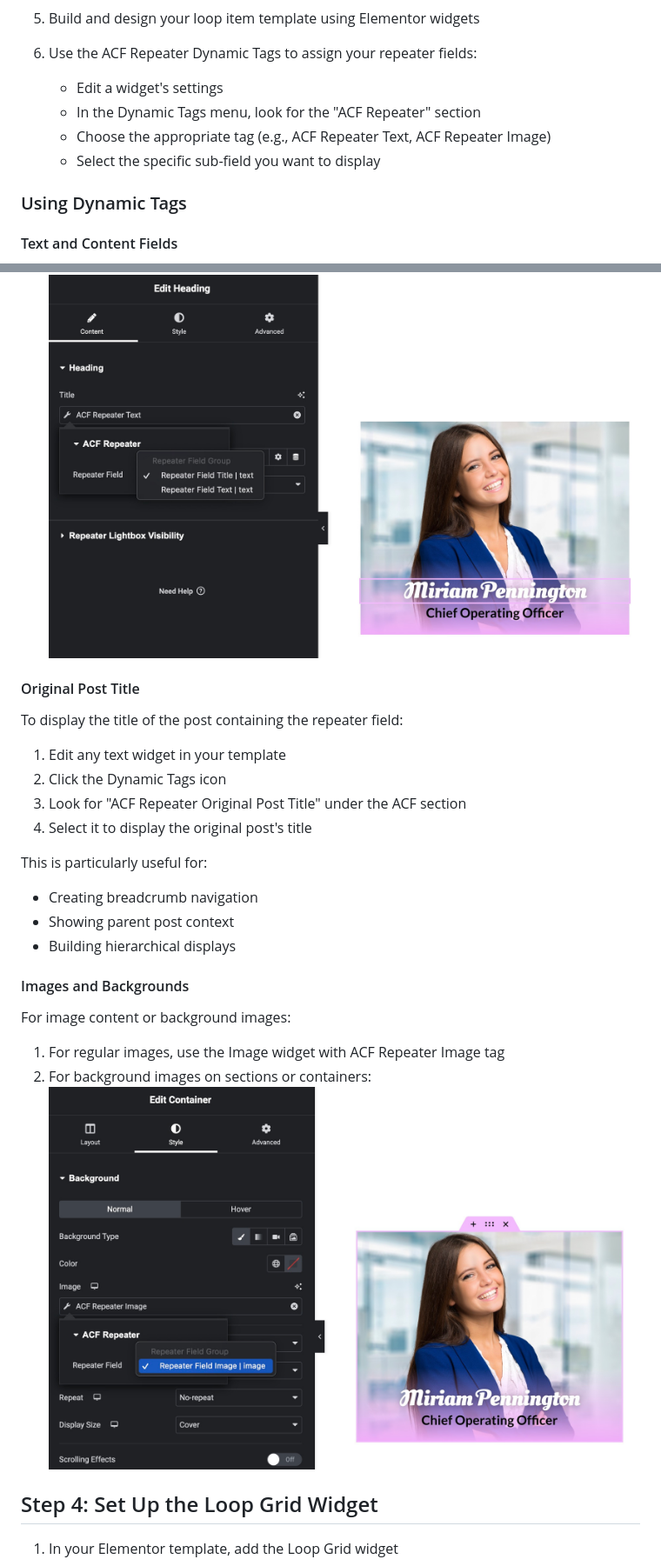
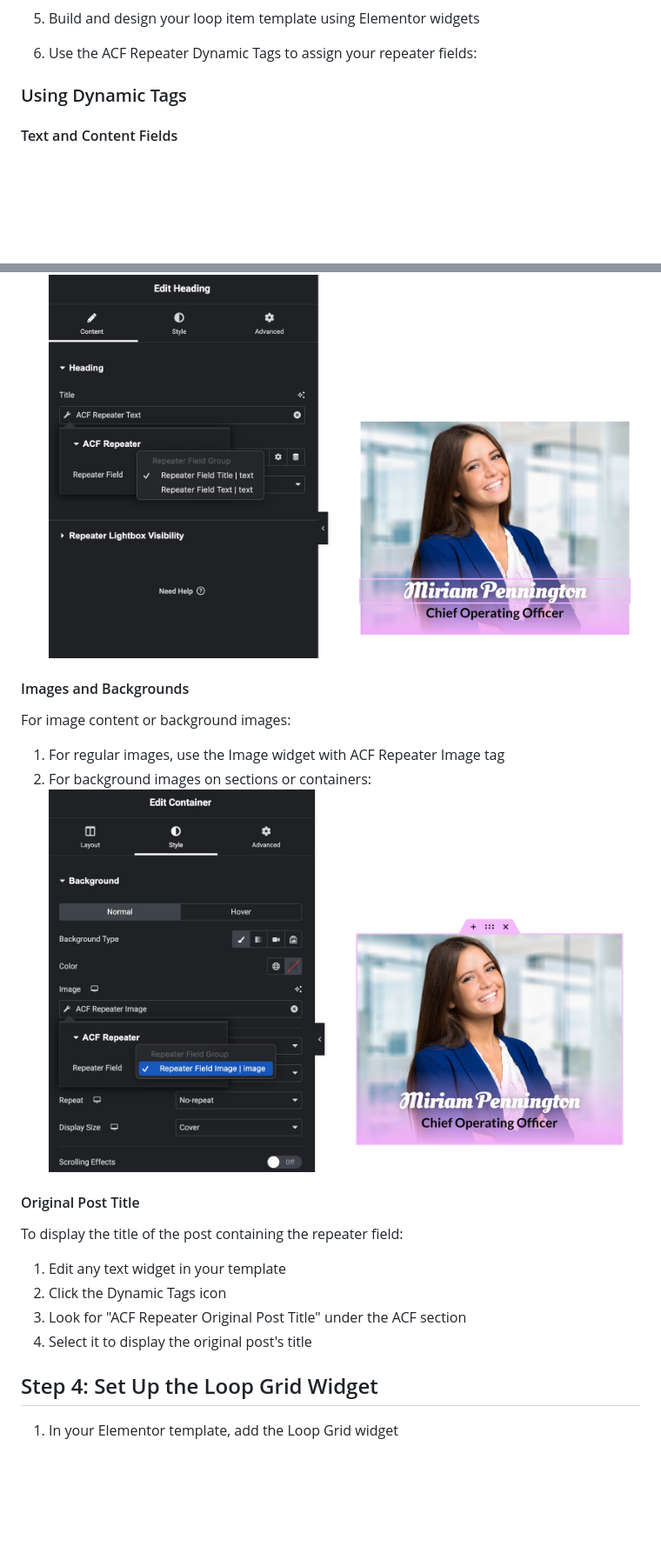
Before and after one commit to calculabs/elementor-acf-repeater-docs, a Markdown page: usage-guide-free.md, 2 parts joined by grey strips. Shown: that part at 87% size. GitHub-like rendering; blank space fills up the shorter version.

Commit message:
Refine usage guide by removing redundant instructions and consolidating sections for ACF Repeater Dynamic Tags, enhancing clarity for image and background usage.

```diff
--- a/usage-guide-free.md
+++ b/usage-guide-free.md
@@ -40,10 +40,6 @@ Before adding dynamic content, you must select the ACF Repeater field in the Ele
 
 5. Build and design your loop item template using Elementor widgets
 6. Use the ACF Repeater Dynamic Tags to assign your repeater fields:
-   - Edit a widget's settings
-   - In the Dynamic Tags menu, look for the "ACF Repeater" section
-   - Choose the appropriate tag (e.g., ACF Repeater Text, ACF Repeater Image)
-   - Select the specific sub-field you want to display
 
 ### Using Dynamic Tags
 
@@ -55,23 +51,18 @@ When working with text-based content:
 4. Choose "ACF Repeater Text" and select your field
 ![Select Dynamic Tag for Text](/images/usage/select-dynamic-repeater-field-tag-text.jpg)
 
+#### Images and Backgrounds
+For image content or background images:
+1. For regular images, use the Image widget with ACF Repeater Image tag
+2. For background images on sections or containers:
+![Select Dynamic Tag for Background](/images/usage/select-dynamic-repeater-field-background-image.jpg)
+
 #### Original Post Title
 To display the title of the post containing the repeater field:
 1. Edit any text widget in your template
 2. Click the Dynamic Tags icon
 3. Look for "ACF Repeater Original Post Title" under the ACF section
 4. Select it to display the original post's title
-
-This is particularly useful for:
-- Creating breadcrumb navigation
-- Showing parent post context
-- Building hierarchical displays
-
-#### Images and Backgrounds
-For image content or background images:
-1. For regular images, use the Image widget with ACF Repeater Image tag
-2. For background images on sections or containers:
-![Select Dynamic Tag for Background](/images/usage/select-dynamic-repeater-field-background-image.jpg)
 
 ## Step 4: Set Up the Loop Grid Widget
 
```
